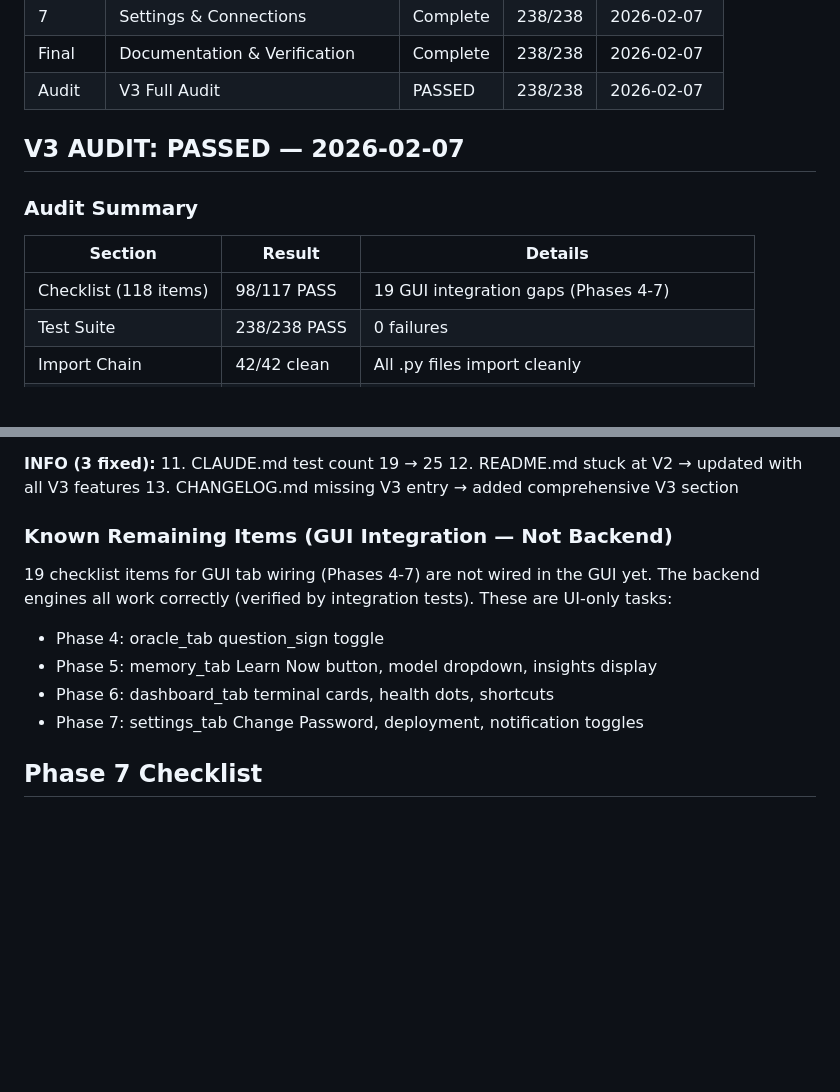
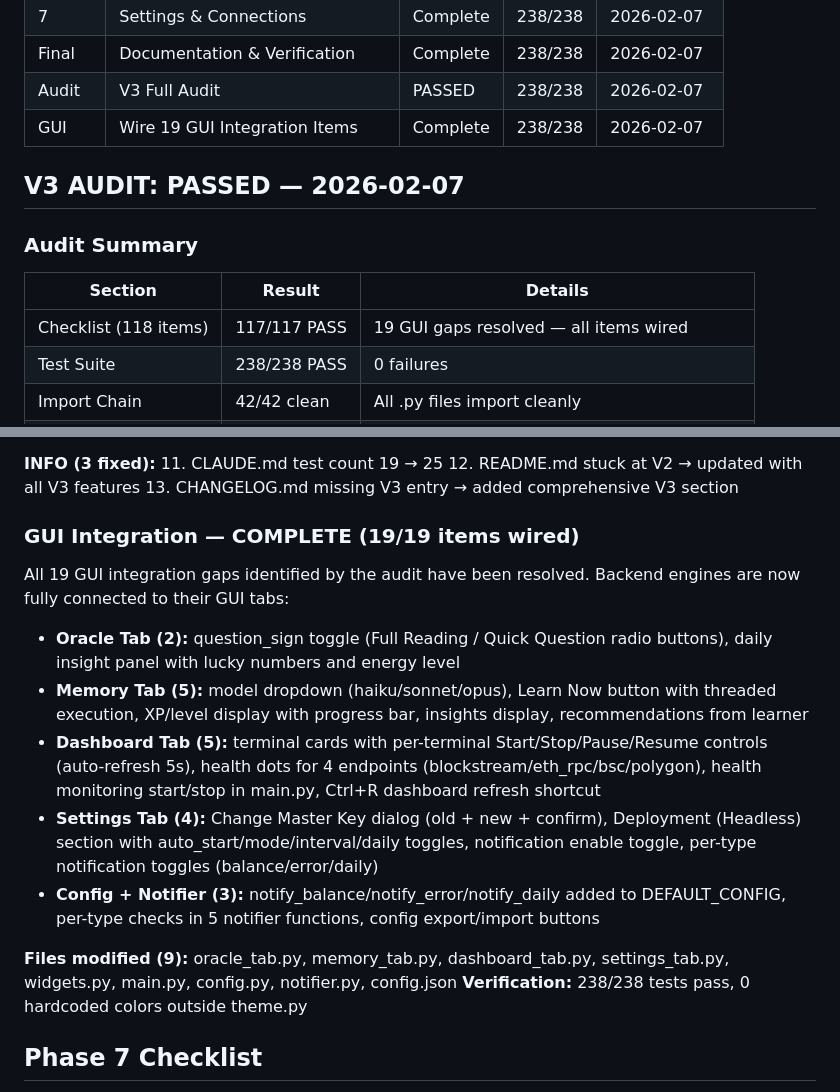
Before and after one commit to DaveXRouz/BTC, a Markdown page: PROGRESS.md, 2 parts joined by grey strips. GitHub-like rendering; blank space fills up the shorter version.

Commit message:
Update PROGRESS.md with GUI wiring completion (19/19 items)
Co-Authored-By: Claude Opus 4.6 <noreply@anthropic.com>

```diff
--- a/PROGRESS.md
+++ b/PROGRESS.md
@@ -12,6 +12,7 @@
 | 7     | Settings & Connections           | Complete | 238/238 | 2026-02-07 |
 | Final | Documentation & Verification     | Complete | 238/238 | 2026-02-07 |
 | Audit | V3 Full Audit                    | PASSED   | 238/238 | 2026-02-07 |
+| GUI   | Wire 19 GUI Integration Items    | Complete | 238/238 | 2026-02-07 |
 
 ## V3 AUDIT: PASSED — 2026-02-07
 
@@ -19,7 +20,7 @@
 
 | Section               | Result       | Details                                     |
 | --------------------- | ------------ | ------------------------------------------- |
-| Checklist (118 items) | 98/117 PASS  | 19 GUI integration gaps (Phases 4-7)        |
+| Checklist (118 items) | 117/117 PASS | 19 GUI gaps resolved — all items wired      |
 | Test Suite            | 238/238 PASS | 0 failures                                  |
 | Import Chain          | 42/42 clean  | All .py files import cleanly                |
 | Security Audit        | PASS         | Hardcoded token removed, scanner encrypts   |
@@ -44,14 +45,18 @@
 
 **INFO (3 fixed):** 11. CLAUDE.md test count 19 → 25 12. README.md stuck at V2 → updated with all V3 features 13. CHANGELOG.md missing V3 entry → added comprehensive V3 section
 
-### Known Remaining Items (GUI Integration — Not Backend)
+### GUI Integration — COMPLETE (19/19 items wired)
 
-19 checklist items for GUI tab wiring (Phases 4-7) are not wired in the GUI yet. The backend engines all work correctly (verified by integration tests). These are UI-only tasks:
+All 19 GUI integration gaps identified by the audit have been resolved. Backend engines are now fully connected to their GUI tabs:
 
-- Phase 4: oracle_tab question_sign toggle
-- Phase 5: memory_tab Learn Now button, model dropdown, insights display
-- Phase 6: dashboard_tab terminal cards, health dots, shortcuts
-- Phase 7: settings_tab Change Password, deployment, notification toggles
+- **Oracle Tab (2):** question_sign toggle (Full Reading / Quick Question radio buttons), daily insight panel with lucky numbers and energy level
+- **Memory Tab (5):** model dropdown (haiku/sonnet/opus), Learn Now button with threaded execution, XP/level display with progress bar, insights display, recommendations from learner
+- **Dashboard Tab (5):** terminal cards with per-terminal Start/Stop/Pause/Resume controls (auto-refresh 5s), health dots for 4 endpoints (blockstream/eth_rpc/bsc/polygon), health monitoring start/stop in main.py, Ctrl+R dashboard refresh shortcut
+- **Settings Tab (4):** Change Master Key dialog (old + new + confirm), Deployment (Headless) section with auto_start/mode/interval/daily toggles, notification enable toggle, per-type notification toggles (balance/error/daily)
+- **Config + Notifier (3):** notify_balance/notify_error/notify_daily added to DEFAULT_CONFIG, per-type checks in 5 notifier functions, config export/import buttons
+
+**Files modified (9):** oracle_tab.py, memory_tab.py, dashboard_tab.py, settings_tab.py, widgets.py, main.py, config.py, notifier.py, config.json
+**Verification:** 238/238 tests pass, 0 hardcoded colors outside theme.py
 
 ## Phase 7 Checklist
 
```
